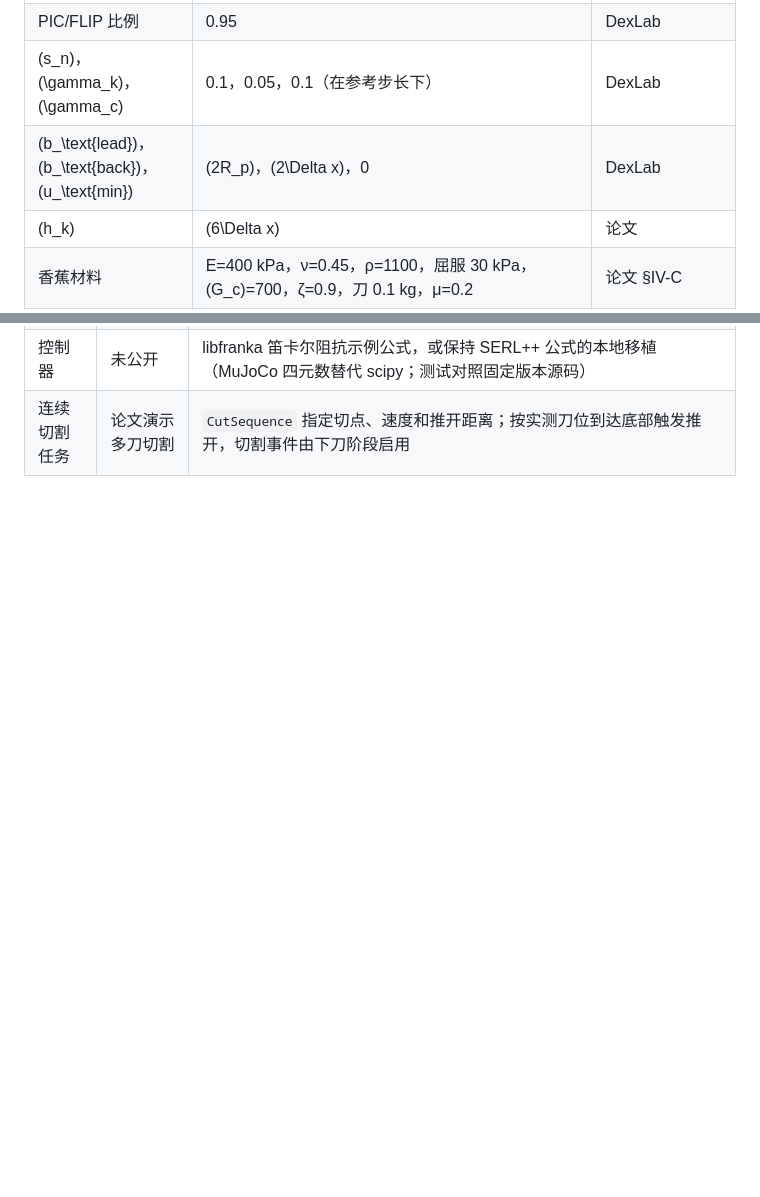
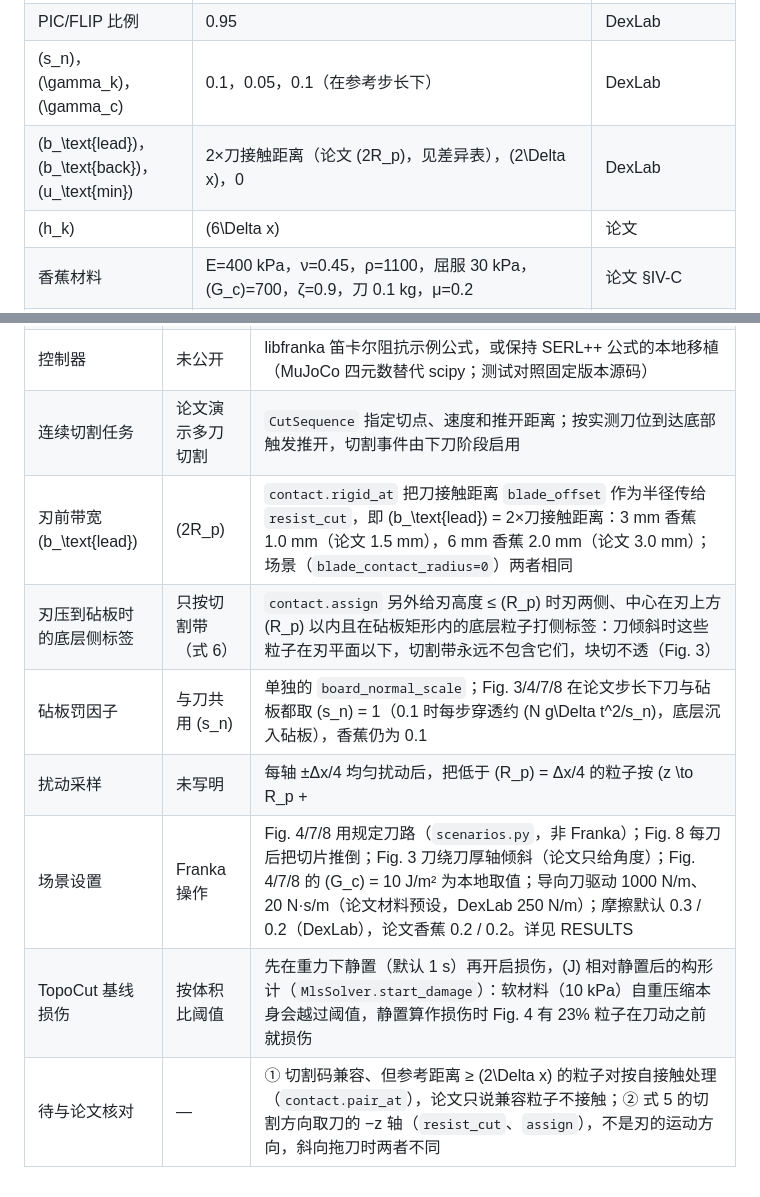
Before and after one commit to Ju6276/BladeMaster-Lab, a Markdown page: docs/METHOD.md, 2 parts joined by grey strips. Drawn GitHub-style; blank space fills up the shorter version.

Commit message:
docs/METHOD: list b_lead from the blade contact distance, bottom-layer labels on the board, board s_n, jitter reflection, scene settings, TopoCut settling; flag pair self-contact and Eq. 5 direction for a paper check

```diff
--- a/docs/METHOD.md
+++ b/docs/METHOD.md
@@ -26,7 +26,7 @@
 | 接触半径 | 粒子—粒子、粒子—砧板：\(R_p = (V_p^0)^{1/3}/2 = \Delta x/4\)，即 \(s_R = 1\)；粒子—刀：香蕉固定 0.5 mm（`blade_contact_radius`），见 RESULTS.md 力的收敛；求解器下限 \(\Delta x/4\) − 刀半厚（6 mm 网格为 1.0 mm），否则刀落在两列粒子之间谁也碰不到 | 本地选择 |
 | PIC/FLIP 比例 | 0.95 | DexLab |
 | \(s_n\)，\(\gamma_k\)，\(\gamma_c\) | 0.1，0.05，0.1（在参考步长下） | DexLab |
-| \(b_\text{lead}\)，\(b_\text{back}\)，\(u_\text{min}\) | \(2R_p\)，\(2\Delta x\)，0 | DexLab |
+| \(b_\text{lead}\)，\(b_\text{back}\)，\(u_\text{min}\) | 2×刀接触距离（论文 \(2R_p\)，见差异表），\(2\Delta x\)，0 | DexLab |
 | \(h_k\) | \(6\Delta x\) | 论文 |
 | 香蕉材料 | E=400 kPa，ν=0.45，ρ=1100，屈服 30 kPa，\(G_c\)=700，ζ=0.9，刀 0.1 kg，μ=0.2 | 论文 §IV-C |
 | 香蕉步长 | 62.5 μs，接触参数以 25 μs 为参考 | 本地选择，见 RESULTS.md 步长扫描 |
@@ -52,3 +52,10 @@
 | 地面 | 刚性支撑 | 粒子：砧板顶面矩形内的罚函数接触。刀：Franka 由 MuJoCo 实体盒碰撞；其余刀（导向、位姿伺服、自由落体）共用 `tool.step` 的同一个刀顶点—砧板接触（速度约束 + 库仑摩擦），三者使用同一砧板矩形 |
 | 控制器 | 未公开 | libfranka 笛卡尔阻抗示例公式，或保持 SERL++ 公式的本地移植（MuJoCo 四元数替代 scipy；测试对照固定版本源码） |
 | 连续切割任务 | 论文演示多刀切割 | `CutSequence` 指定切点、速度和推开距离；按实测刀位到达底部触发推开，切割事件由下刀阶段启用 |
+| 刃前带宽 \(b_\text{lead}\) | \(2R_p\) | `contact.rigid_at` 把刀接触距离 `blade_offset` 作为半径传给 `resist_cut`，即 \(b_\text{lead}\) = 2×刀接触距离：3 mm 香蕉 1.0 mm（论文 1.5 mm），6 mm 香蕉 2.0 mm（论文 3.0 mm）；场景（`blade_contact_radius=0`）两者相同 |
+| 刃压到砧板时的底层侧标签 | 只按切割带（式 6） | `contact.assign` 另外给刃高度 ≤ \(R_p\) 时刃两侧、中心在刃上方 \(R_p\) 以内且在砧板矩形内的底层粒子打侧标签：刀倾斜时这些粒子在刃平面以下，切割带永远不包含它们，块切不透（Fig. 3） |
+| 砧板罚因子 | 与刀共用 \(s_n\) | 单独的 `board_normal_scale`；Fig. 3/4/7/8 在论文步长下刀与砧板都取 \(s_n\) = 1（0.1 时每步穿透约 \(N g\Delta t^2/s_n\)，底层沉入砧板），香蕉仍为 0.1 |
+| 扰动采样 | 未写明 | 每轴 ±Δx/4 均匀扰动后，把低于 \(R_p\) = Δx/4 的粒子按 \(z \to R_p + |z - R_p|\) 反射到砧板以上（`geometry.points`）；否则初始穿透的恢复冲量把整块抬起（修正前 6 mm 香蕉最低粒子弹起 8.4 mm，3 mm 1.2 mm） |
+| 场景设置 | Franka 操作 | Fig. 4/7/8 用规定刀路（`scenarios.py`，非 Franka）；Fig. 8 每刀后把切片推倒；Fig. 3 刀绕刀厚轴倾斜（论文只给角度）；Fig. 4/7/8 的 \(G_c\) = 10 J/m² 为本地取值；导向刀驱动 1000 N/m、20 N·s/m（论文材料预设，DexLab 250 N/m）；摩擦默认 0.3 / 0.2（DexLab），论文香蕉 0.2 / 0.2。详见 RESULTS |
+| TopoCut 基线损伤 | 按体积比阈值 | 先在重力下静置（默认 1 s）再开启损伤，\(J\) 相对静置后的构形计（`MlsSolver.start_damage`）：软材料（10 kPa）自重压缩本身会越过阈值，静置算作损伤时 Fig. 4 有 23% 粒子在刀动之前就损伤 |
+| 待与论文核对 | — | ① 切割码兼容、但参考距离 ≥ \(2\Delta x\) 的粒子对按自接触处理（`contact.pair_at`），论文只说兼容粒子不接触；② 式 5 的切割方向取刀的 −z 轴（`resist_cut`、`assign`），不是刃的运动方向，斜向拖刀时两者不同 |
```
